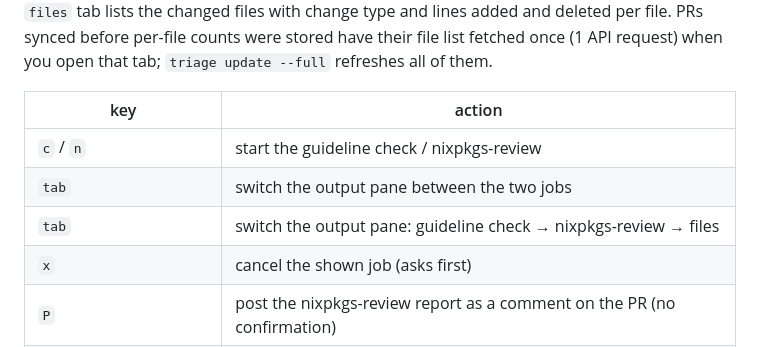
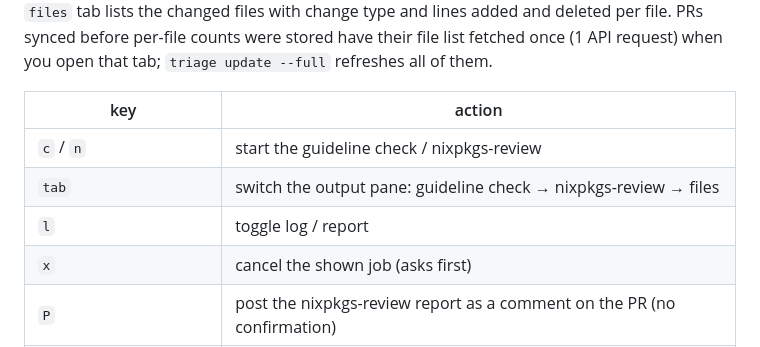
Before and after one commit to Lassulus/nixpkgs-triage, a Markdown page: README.md, the part around the change. Drawn GitHub-style.

Commit message:
README: fix detail view key table

```diff
--- a/README.md
+++ b/README.md
@@ -98,8 +98,8 @@ request) when you open that tab; `triage update --full` refreshes all of them.
 | key | action |
 |---|---|
 | `c` / `n` | start the guideline check / nixpkgs-review |
-| `tab` | switch the output pane between the two jobs |
 | `tab` | switch the output pane: guideline check → nixpkgs-review → files |
+| `l` | toggle log / report |
 | `x` | cancel the shown job (asks first) |
 | `P` | post the nixpkgs-review report as a comment on the PR (no confirmation) |
 | `enter` | open the PR in the browser |
```
